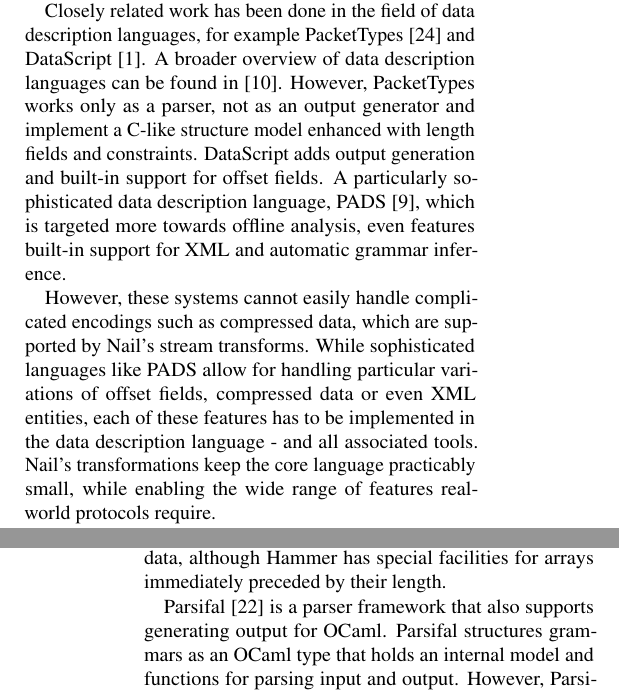
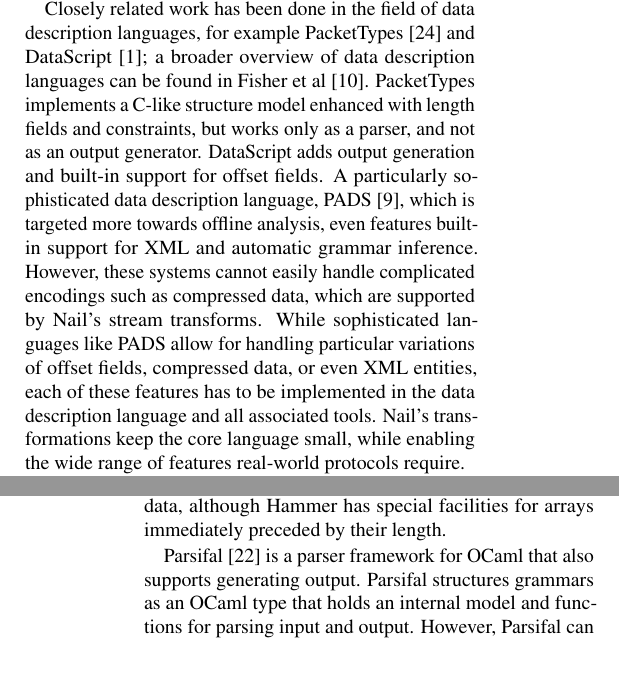
Before and after one commit to jbangert/nail, a LaTeX paper (paper/osdi14/main.tex, which reads paper/osdi14/relwk.tex): two parts of the columns of pages 2 and 3 of 14, joined at a grey line, cut so that both start at the same text, the shorter picture padded with empty space. Compiled offline with pdfLaTeX; a LaTeX package or settings file that is missing is left out.

Commit message:
relwk nits

```diff
--- a/paper/osdi14/relwk.tex
+++ b/paper/osdi14/relwk.tex
@@ -16,21 +16,21 @@ As a result, interface generators cannot be used to parse or generate
 widely used formats such as DNS or ZIP, which is a goal for Nail.
 
 Closely related work has been done in the field of data description languages, for example
-PacketTypes~\cite{mccann2000packet} and DataScript~\cite{back2002datascript}.
-A broader overview of data
-description languages can be found in~\cite{Fisher:700DDL}. However, PacketTypes works
-only as a parser, not as an output generator and implement a C-like structure model enhanced with
-length fields and constraints. DataScript adds output generation and built-in support for offset
-fields. A
-particularly sophisticated data description language, PADS~\cite{Fisher:2005:PDL:1064978.1065046},
+PacketTypes~\cite{mccann2000packet} and DataScript~\cite{back2002datascript}; a
+broader overview of data description languages can be found in Fisher et
+al~\cite{Fisher:700DDL}.
+PacketTypes implements a C-like structure model enhanced with
+length fields and constraints, but works only as a parser, and
+not as an output generator.
+DataScript adds output generation and built-in support for offset fields.
+A particularly sophisticated data description language, PADS~\cite{Fisher:2005:PDL:1064978.1065046},
 which is targeted more towards offline analysis, even features built-in support for XML and
 automatic grammar inference.
-
 However, these systems cannot easily handle complicated encodings such as compressed data, which are
 supported by Nail's stream transforms. While sophisticated languages like PADS allow for handling
-particular variations of offset fields, compressed data or even XML entities, each of these
-features has to be implemented in the data description language - and all associated tools. Nail's
-transformations keep the core language practicably small, while enabling the wide range of
+particular variations of offset fields, compressed data, or even XML entities, each of these
+features has to be implemented in the data description language and all associated tools. Nail's
+transformations keep the core language small, while enabling the wide range of
 features real-world protocols require.
 
 Recently, the Hammer project~\cite{hammer-parser} introduced a security-focused parser framework for
```
Also changed, not shown: paper/osdi14/relwk.tex (4 more changed lines).
